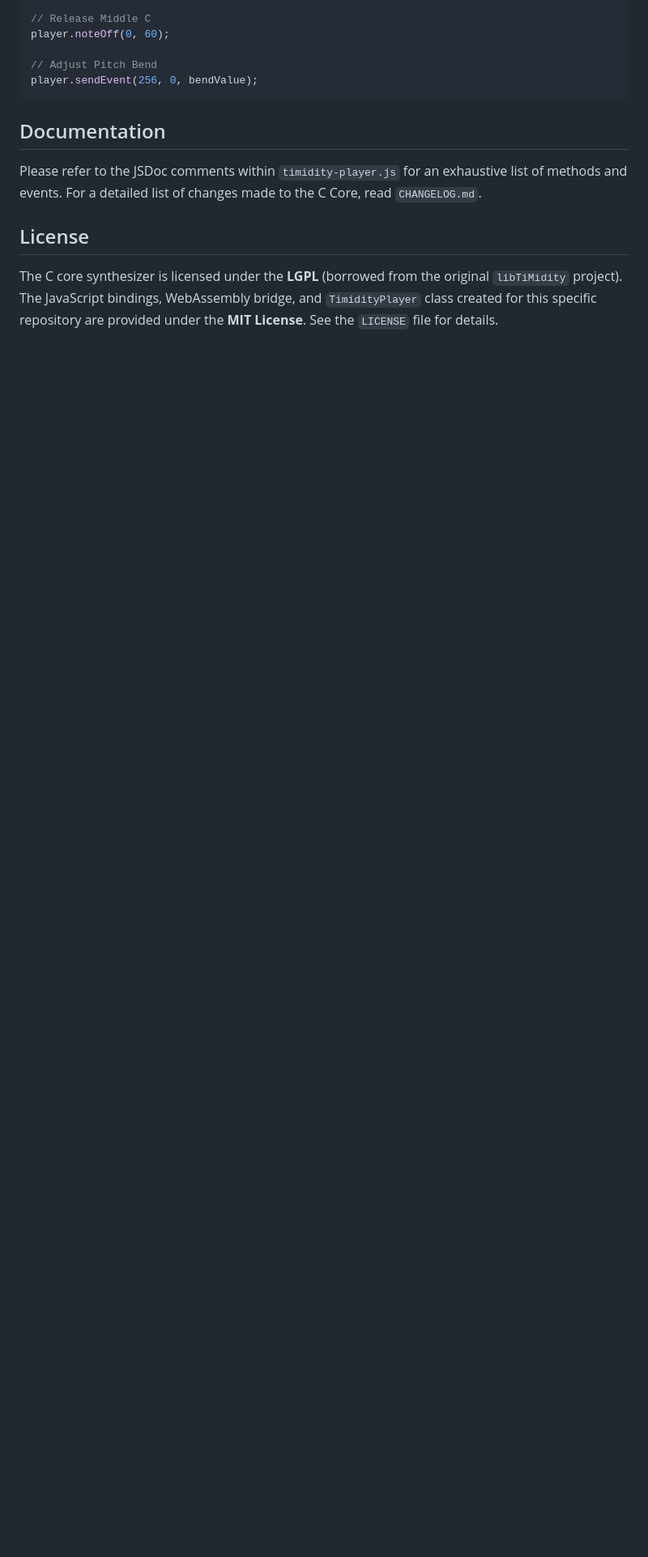
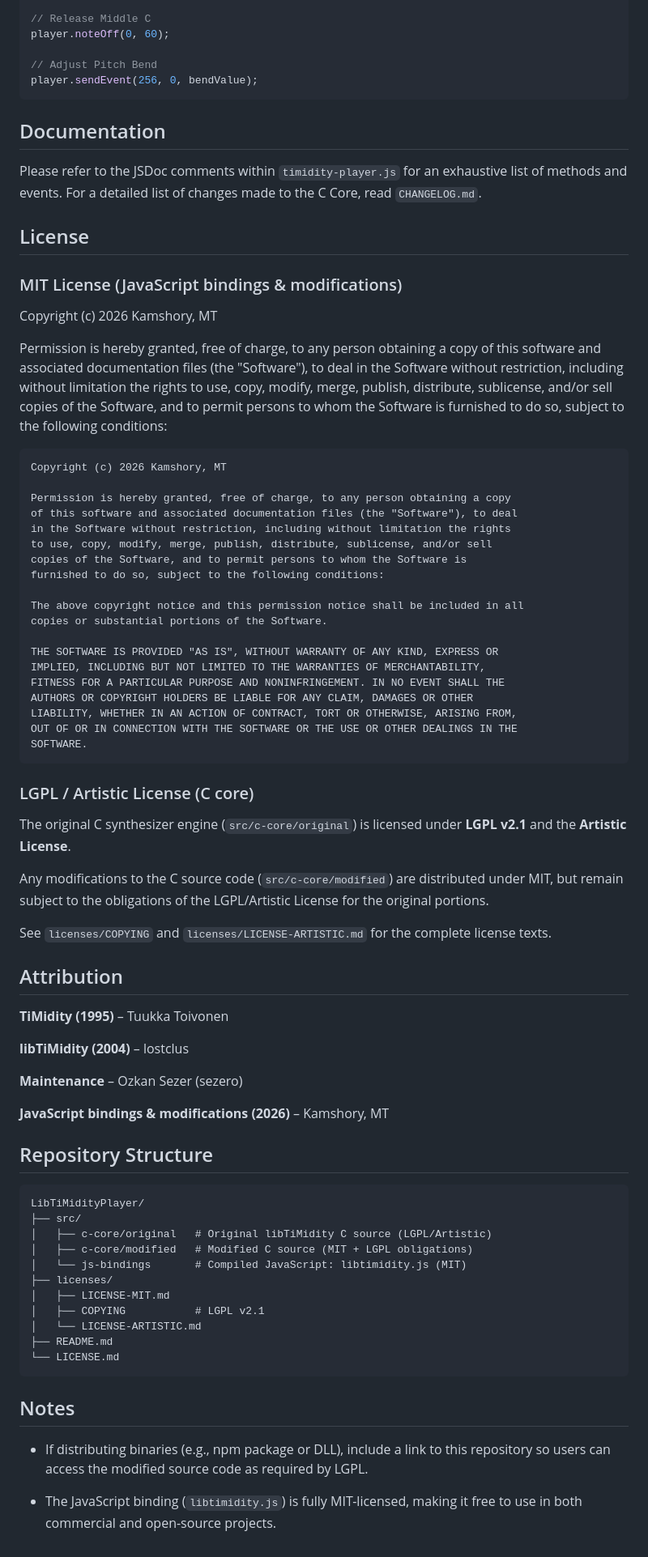
Before and after one commit to Planetbiru/LibTiMidityPlayer, a Markdown page: README.md, the part around the change. Shown at 81% size. Drawn GitHub-style; blank space fills up the shorter version.

````diff
--- a/README.md
+++ b/README.md
@@ -69,4 +69,80 @@ player.sendEvent(256, 0, bendValue);
 Please refer to the JSDoc comments within `timidity-player.js` for an exhaustive list of methods and events. For a detailed list of changes made to the C Core, read `CHANGELOG.md`.
 
 ## License
-The C core synthesizer is licensed under the **LGPL** (borrowed from the original `libTiMidity` project). The JavaScript bindings, WebAssembly bridge, and `TimidityPlayer` class created for this specific repository are provided under the **MIT License**. See the `LICENSE` file for details.
+
+### MIT License (JavaScript bindings & modifications)
+
+Copyright (c) 2026 Kamshory, MT
+
+Permission is hereby granted, free of charge, to any person obtaining a copy
+of this software and associated documentation files (the "Software"), to deal
+in the Software without restriction, including without limitation the rights
+to use, copy, modify, merge, publish, distribute, sublicense, and/or sell
+copies of the Software, and to permit persons to whom the Software is
+furnished to do so, subject to the following conditions:
+
+```txt
+Copyright (c) 2026 Kamshory, MT
+
+Permission is hereby granted, free of charge, to any person obtaining a copy
+of this software and associated documentation files (the "Software"), to deal
+in the Software without restriction, including without limitation the rights
+to use, copy, modify, merge, publish, distribute, sublicense, and/or sell
+copies of the Software, and to permit persons to whom the Software is
+furnished to do so, subject to the following conditions:
+
+The above copyright notice and this permission notice shall be included in all
+copies or substantial portions of the Software.
+
+THE SOFTWARE IS PROVIDED "AS IS", WITHOUT WARRANTY OF ANY KIND, EXPRESS OR
+IMPLIED, INCLUDING BUT NOT LIMITED TO THE WARRANTIES OF MERCHANTABILITY,
+FITNESS FOR A PARTICULAR PURPOSE AND NONINFRINGEMENT. IN NO EVENT SHALL THE
+AUTHORS OR COPYRIGHT HOLDERS BE LIABLE FOR ANY CLAIM, DAMAGES OR OTHER
+LIABILITY, WHETHER IN AN ACTION OF CONTRACT, TORT OR OTHERWISE, ARISING FROM,
+OUT OF OR IN CONNECTION WITH THE SOFTWARE OR THE USE OR OTHER DEALINGS IN THE
+SOFTWARE.
+```
+
+### LGPL / Artistic License (C core)
+
+The original C synthesizer engine (`src/c-core/original`) is licensed under
+**LGPL v2.1** and the **Artistic License**.
+
+Any modifications to the C source code (`src/c-core/modified`) are distributed under MIT,
+but remain subject to the obligations of the LGPL/Artistic License for the original portions.
+
+See `licenses/COPYING` and `licenses/LICENSE-ARTISTIC.md` for the complete license texts.
+
+
+## Attribution
+
+**TiMidity (1995)** – Tuukka Toivonen
+
+**libTiMidity (2004)** – lostclus
+
+**Maintenance** – Ozkan Sezer (sezero)
+
+**JavaScript bindings & modifications (2026)** – Kamshory, MT
+
+
+## Repository Structure
+
+```txt
+LibTiMidityPlayer/
+├── src/
+│   ├── c-core/original   # Original libTiMidity C source (LGPL/Artistic)
+│   ├── c-core/modified   # Modified C source (MIT + LGPL obligations)
+│   └── js-bindings       # Compiled JavaScript: libtimidity.js (MIT)
+├── licenses/
+│   ├── LICENSE-MIT.md
+│   ├── COPYING           # LGPL v2.1
+│   └── LICENSE-ARTISTIC.md
+├── README.md
+└── LICENSE.md
+```
+
+## Notes
+
+- If distributing binaries (e.g., npm package or DLL), include a link to this repository so users can access the modified source code as required by LGPL.
+
+- The JavaScript binding (`libtimidity.js`) is fully MIT-licensed, making it free to use in both commercial and open-source projects.
````
